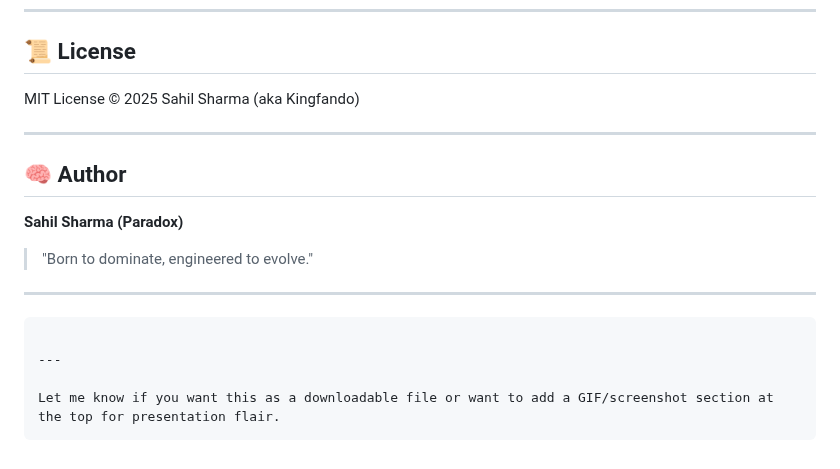
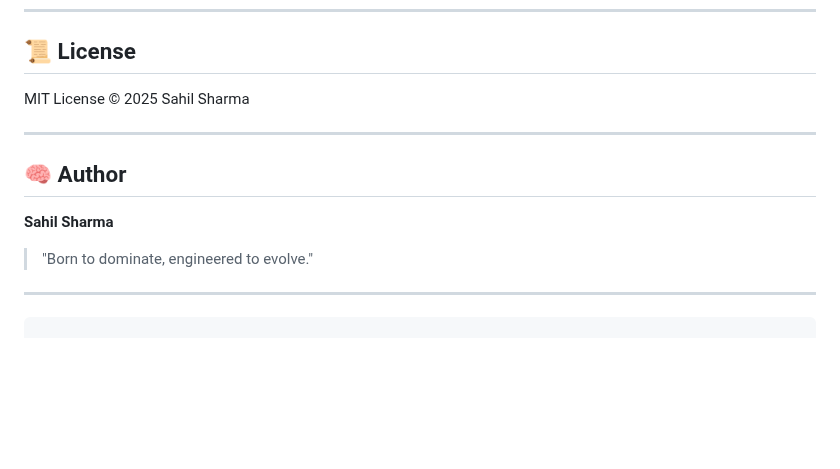
Before and after one commit to Developer-Sahil/job-recommender, a Markdown page: README.md, the part around the change. Rendered like a GitHub page; blank space fills up the shorter version.

````diff
--- a/README.md
+++ b/README.md
@@ -142,21 +142,16 @@ The system parses the text content and returns the **top 10 job matches**.
 
 ## 📜 License
 
-MIT License © 2025 Sahil Sharma (aka Kingfando)
+MIT License © 2025 Sahil Sharma
 
 ---
 
 ## 🧠 Author
 
-**Sahil Sharma (Paradox)**
+**Sahil Sharma**
 
 > "Born to dominate, engineered to evolve."
 
 ---
 
 ```
-
----
-
-Let me know if you want this as a downloadable file or want to add a GIF/screenshot section at the top for presentation flair.
-```
````
